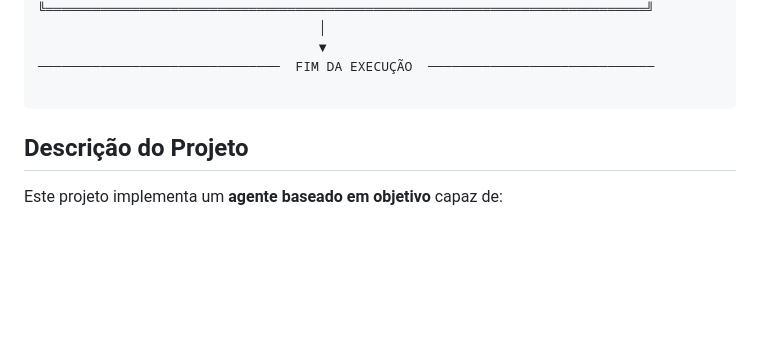
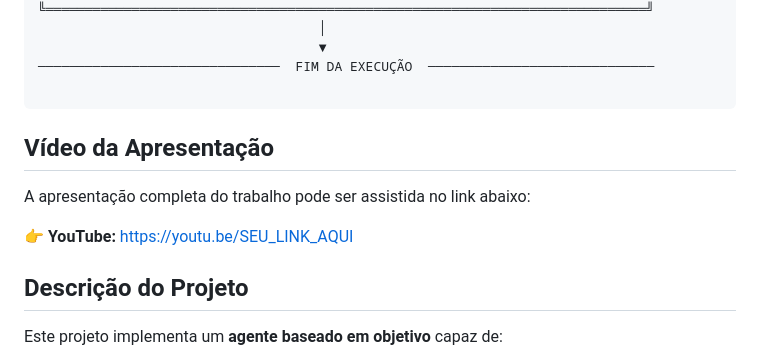
Before and after one commit to MrErykCardoso/ATV-Agentes-objetivo, a Markdown page: README.md, the part around one of its changes. Drawn GitHub-style; blank space fills up the shorter version.

Commit message:
Update README with presentation video link
Added a YouTube link for project presentation.

```diff
--- a/README.md
+++ b/README.md
@@ -75,6 +75,11 @@
 
 ~~~
 
+## Vídeo da Apresentação
+
+A apresentação completa do trabalho pode ser assistida no link abaixo:
+
+👉 **YouTube:** https://youtu.be/SEU_LINK_AQUI
 
 
 ## **Descrição do Projeto**
```
Also changed, not shown: other parts of README.md (+6 -6 lines).
